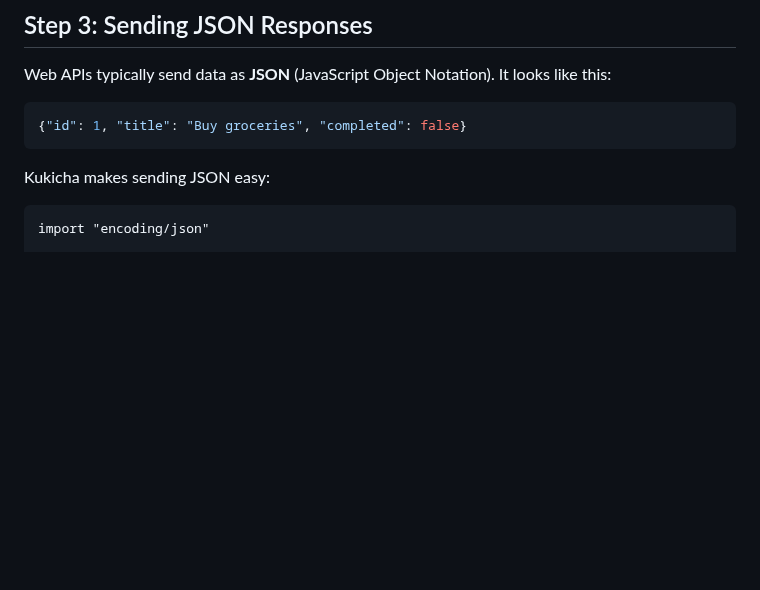
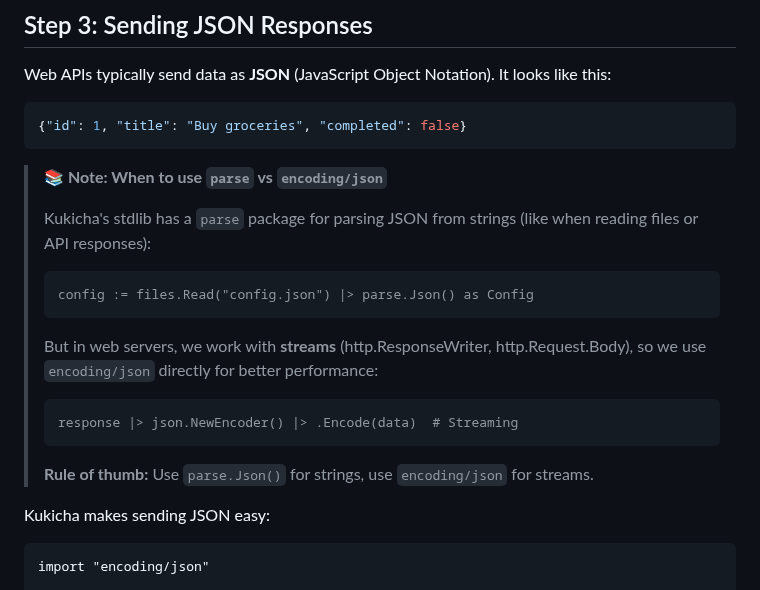
Before and after one commit to duber000/kukicha, a Markdown page: docs/web-app-tutorial.md, the part around the change. Drawn GitHub-style; blank space fills up the shorter version.

````diff
--- a/docs/web-app-tutorial.md
+++ b/docs/web-app-tutorial.md
@@ -104,6 +104,20 @@ Web APIs typically send data as **JSON** (JavaScript Object Notation). It looks
 ```json
 {"id": 1, "title": "Buy groceries", "completed": false}
 ```
+
+> **📚 Note: When to use `parse` vs `encoding/json`**
+>
+> Kukicha's stdlib has a `parse` package for parsing JSON from strings (like when reading files or API responses):
+> ```kukicha
+> config := files.Read("config.json") |> parse.Json() as Config
+> ```
+>
+> But in web servers, we work with **streams** (http.ResponseWriter, http.Request.Body), so we use `encoding/json` directly for better performance:
+> ```kukicha
+> response |> json.NewEncoder() |> .Encode(data)  # Streaming
+> ```
+>
+> **Rule of thumb:** Use `parse.Json()` for strings, use `encoding/json` for streams.
 
 Kukicha makes sending JSON easy:
 
````
Also changed, not shown: docs/console-todo-tutorial.md (+10 -13 lines).
